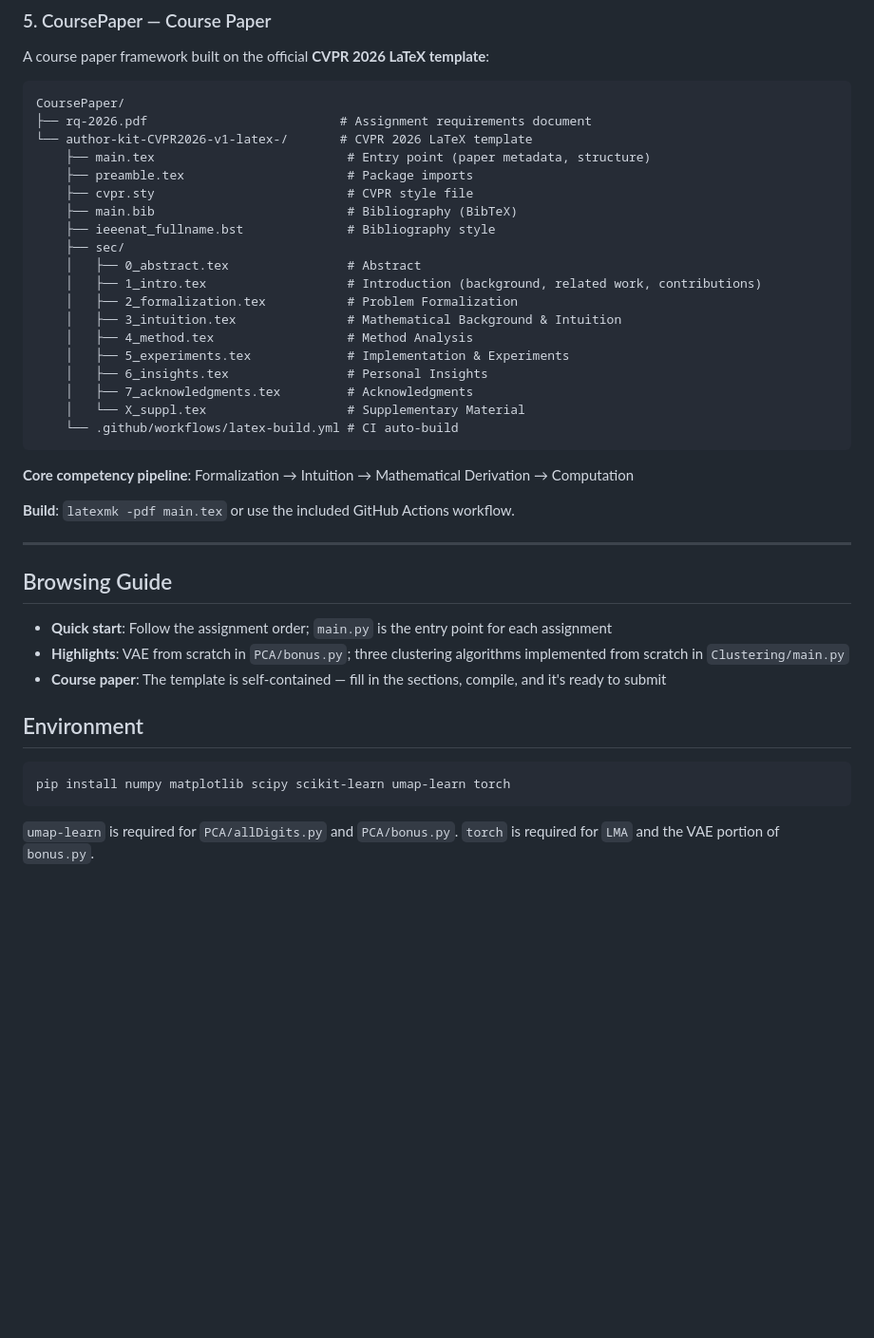
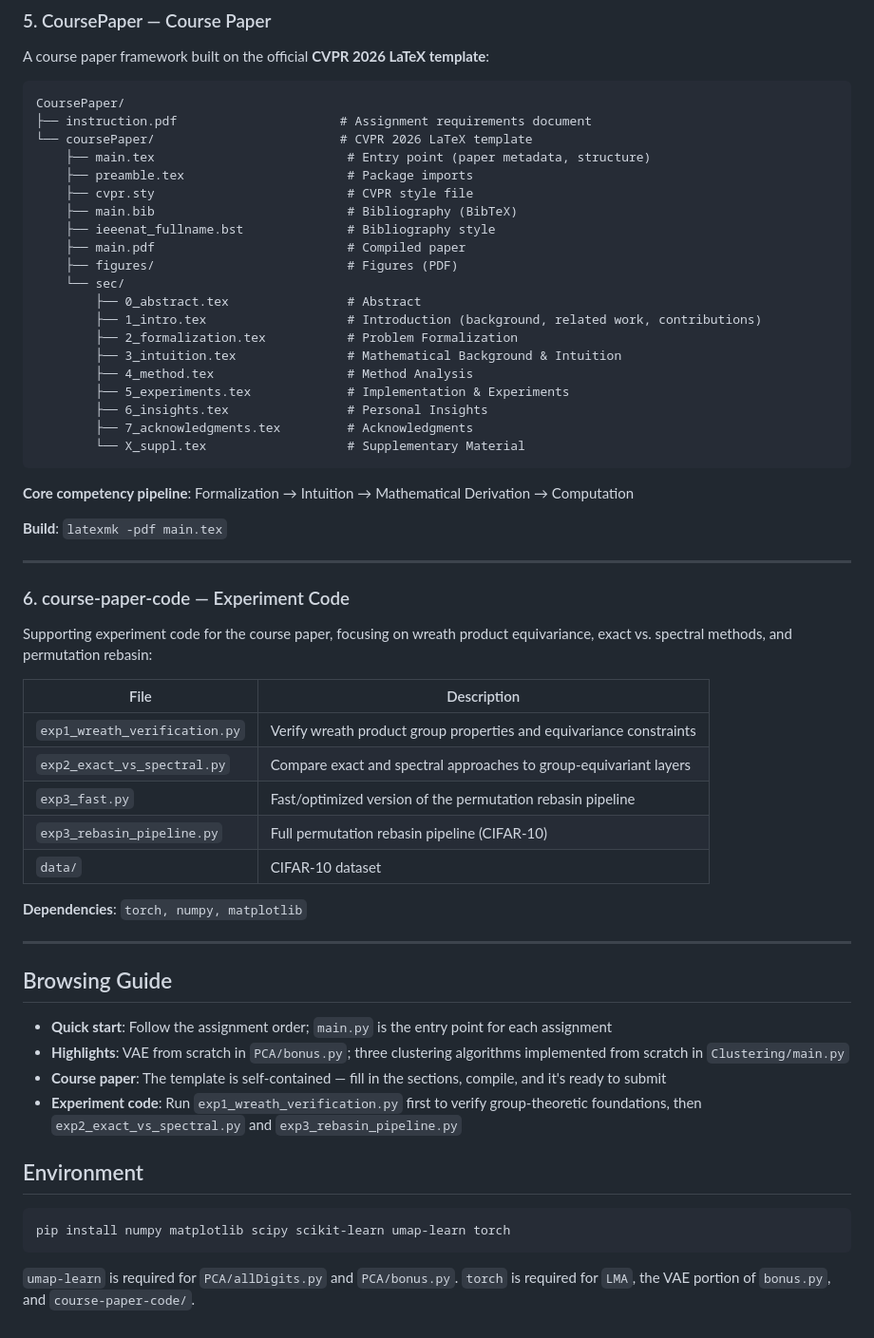
Before and after one commit to OnezeroC/CSMATH-2026, a Markdown page: README.md, the part around one of its changes. Shown at 95% size. Rendered like a GitHub page; blank space fills up the shorter version.

Commit message:
Update README: rename course, Spring semester, add course-paper-code

````diff
--- a/README.md
+++ b/README.md
@@ -119,29 +120,46 @@ A course paper framework built on the official **CVPR 2026 LaTeX template**:
 
 ```
 CoursePaper/
-├── rq-2026.pdf                          # Assignment requirements document
-└── author-kit-CVPR2026-v1-latex-/       # CVPR 2026 LaTeX template
+├── instruction.pdf                      # Assignment requirements document
+└── coursePaper/                         # CVPR 2026 LaTeX template
     ├── main.tex                          # Entry point (paper metadata, structure)
     ├── preamble.tex                      # Package imports
     ├── cvpr.sty                          # CVPR style file
     ├── main.bib                          # Bibliography (BibTeX)
     ├── ieeenat_fullname.bst              # Bibliography style
-    ├── sec/
-    │   ├── 0_abstract.tex                # Abstract
-    │   ├── 1_intro.tex                   # Introduction (background, related work, contributions)
-    │   ├── 2_formalization.tex           # Problem Formalization
-    │   ├── 3_intuition.tex               # Mathematical Background & Intuition
-    │   ├── 4_method.tex                  # Method Analysis
-    │   ├── 5_experiments.tex             # Implementation & Experiments
-    │   ├── 6_insights.tex                # Personal Insights
-    │   ├── 7_acknowledgments.tex         # Acknowledgments
-    │   └── X_suppl.tex                   # Supplementary Material
-    └── .github/workflows/latex-build.yml # CI auto-build
+    ├── main.pdf                          # Compiled paper
+    ├── figures/                          # Figures (PDF)
+    └── sec/
+        ├── 0_abstract.tex                # Abstract
+        ├── 1_intro.tex                   # Introduction (background, related work, contributions)
+        ├── 2_formalization.tex           # Problem Formalization
+        ├── 3_intuition.tex               # Mathematical Background & Intuition
+        ├── 4_method.tex                  # Method Analysis
+        ├── 5_experiments.tex             # Implementation & Experiments
+        ├── 6_insights.tex                # Personal Insights
+        ├── 7_acknowledgments.tex         # Acknowledgments
+        └── X_suppl.tex                   # Supplementary Material
 ```
 
 **Core competency pipeline**: Formalization → Intuition → Mathematical Derivation → Computation
 
-**Build**: `latexmk -pdf main.tex` or use the included GitHub Actions workflow.
+**Build**: `latexmk -pdf main.tex`
+
+---
+
+### 6. course-paper-code — Experiment Code
+
+Supporting experiment code for the course paper, focusing on wreath product equivariance, exact vs. spectral methods, and permutation rebasin:
+
+| File | Description |
+|------|-------------|
+| `exp1_wreath_verification.py` | Verify wreath product group properties and equivariance constraints |
+| `exp2_exact_vs_spectral.py` | Compare exact and spectral approaches to group-equivariant layers |
+| `exp3_fast.py` | Fast/optimized version of the permutation rebasin pipeline |
+| `exp3_rebasin_pipeline.py` | Full permutation rebasin pipeline (CIFAR-10) |
+| `data/` | CIFAR-10 dataset |
+
+**Dependencies**: `torch, numpy, matplotlib`
 
 ---
 
@@ -150,6 +168,7 @@ CoursePaper/
 - **Quick start**: Follow the assignment order; `main.py` is the entry point for each assignment
 - **Highlights**: VAE from scratch in `PCA/bonus.py`; three clustering algorithms implemented from scratch in `Clustering/main.py`
 - **Course paper**: The template is self-contained — fill in the sections, compile, and it's ready to submit
+- **Experiment code**: Run `exp1_wreath_verification.py` first to verify group-theoretic foundations, then `exp2_exact_vs_spectral.py` and `exp3_rebasin_pipeline.py`
 
 ## Environment
 
@@ -157,4 +176,4 @@ CoursePaper/
 pip install numpy matplotlib scipy scikit-learn umap-learn torch
 ```
 
-`umap-learn` is required for `PCA/allDigits.py` and `PCA/bonus.py`. `torch` is required for `LMA` and the VAE portion of `bonus.py`.
+`umap-learn` is required for `PCA/allDigits.py` and `PCA/bonus.py`. `torch` is required for `LMA`, the VAE portion of `bonus.py`, and `course-paper-code/`.
````
Also changed, not shown: other parts of README.md (+4 -3 lines).
